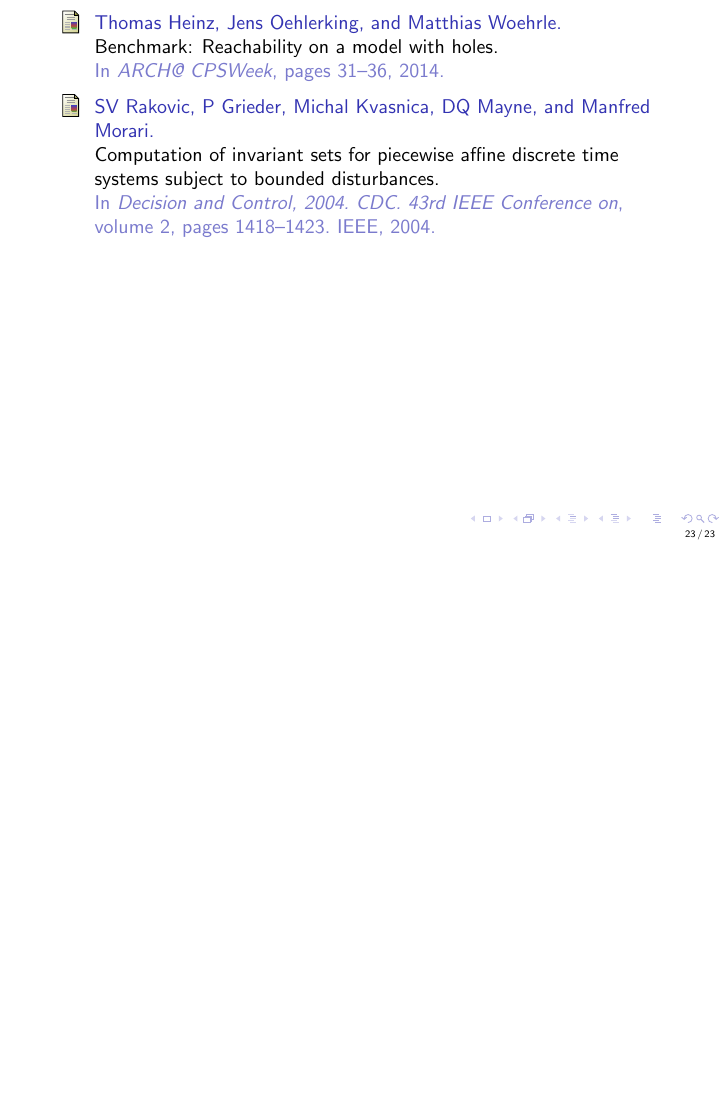
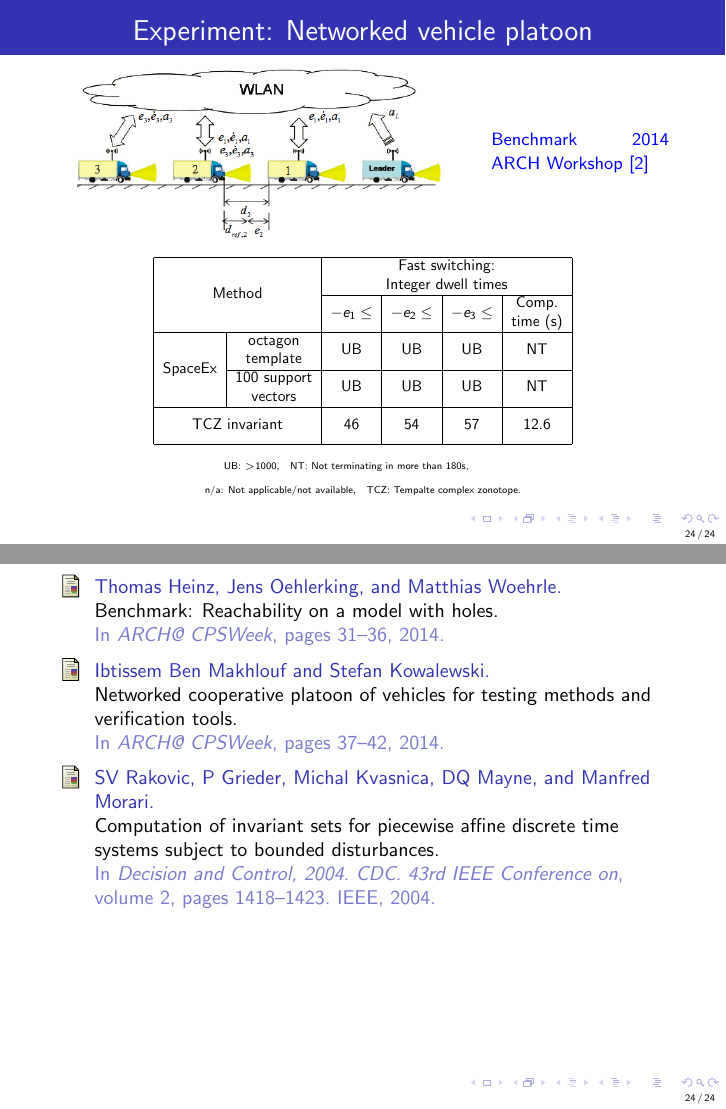
Before and after one commit to asarvind/ComplexZonotope, LaTeX slides (LinHybridSystem/PresentationFormats/slides.tex): page 35 of 35 before the commit and pages 35 and 36 of 36 after it, the two joined at a grey line, the shorter picture padded with empty space. Compiled offline with pdfLaTeX.

Commit message:
updated repo

```diff
--- a/LinHybridSystem/PresentationFormats/slides.tex
+++ b/LinHybridSystem/PresentationFormats/slides.tex
@@ -595,6 +595,47 @@ uniformly sampled support vectors}.
 \end{table}
 \end{frame}
 
+\begin{frame}{Experiment: Networked vehicle platoon}
+\begin{minipage}{1\textwidth}
+\begin{minipage}{0.7\textwidth}
+{\flushleft \includegraphics[scale=0.35]{fig/VehiclePlatoon.png}}
+\end{minipage}
+\begin{minipage}{0.29\textwidth}
+{\small {\color{blue} Benchmark 2014 ARCH Workshop~\cite{makhlouf2014networked}}}
+\end{minipage}
+\end{minipage}
+\begin{table}
+\resizebox{0.7\textwidth}{!}{
+\begin{tabular}{|l|c|c|c|c|c|}
+\hline
+\multicolumn{2}{|c|}{\multirow{4}{*}{Method}} & \multicolumn{4}{|c|}{{Fast switching:}}\\
+\multicolumn{2}{|c|}{}  & \multicolumn{4}{|c|}{Integer dwell times} \\
+\cline{3-6}
+\multicolumn{2}{|c|}{} & \multirow{2}{*}{$-e_1\leq$} & \multirow{2}{*}{$-e_2\leq$} & \multirow{2}{*}{$-e_3\leq$} & Comp.\\
+\multicolumn{2}{|c|}{}  & & & & time (s)\\
+\hline
+\multirow{4}{*}{SpaceEx} & octagon & \multirow{2}{*}{UB} &
+\multirow{2}{*}{UB} & \multirow{2}{*}{UB} &
+\multirow{2}{*}{NT}\\
+& template & & & &\\
+\cline{2-6}
+& 100 support & \multirow{2}{*}{UB} & \multirow{2}{*}{UB} &
+\multirow{2}{*}{UB} & \multirow{2}{*}{NT}\\
+& vectors & & & &\\
+\hline
+\multicolumn{2}{|c|}{\multirow{2}{*}{TCZ invariant}} &
+\multirow{2}{*}{46} & \multirow{2}{*}{54} &
+\multirow{2}{*}{57} & \multirow{2}{*}{12.6}\\
+\multicolumn{2}{|c|}{} & & & & \\
+\hline
+\end{tabular}
+}
+{\tiny{\center \hspace{6em} UB: $>$1000, ~~NT: Not terminating in more than 180s, \newline
+  n/a: Not applicable/not available, ~~TCZ: Tempalte complex
+  zonotope.}}
+\end{table}
+\end{frame}
+
 
 
 
```
Also changed, not shown: LinHybridSystem/PresentationFormats/fig/VehiclePlatoon.png (added).
